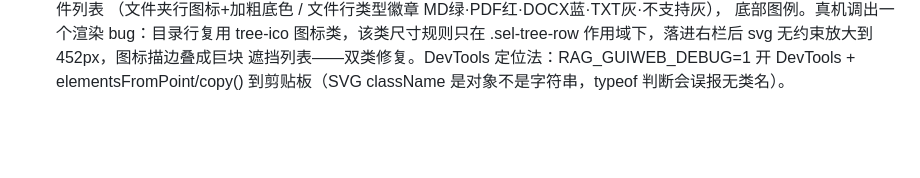
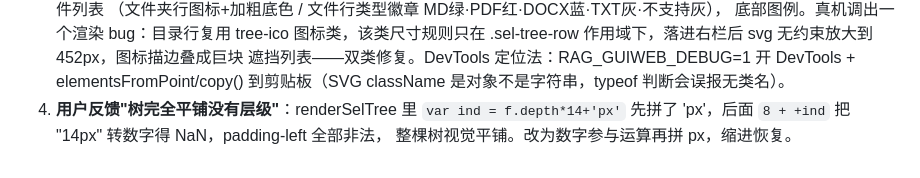
Before and after one commit to xbl2602/obsidian-rag, a Markdown page: TASK_LOG.md, the part around the change. Drawn GitHub-style; blank space fills up the shorter version.

Commit message:
docs: 问题44 附记4——目录树缩进 NaN 平铺记录

```diff
--- a/TASK_LOG.md
+++ b/TASK_LOG.md
@@ -2040,3 +2040,6 @@ Roadmap 状态）。
    遮挡列表——双类修复。DevTools 定位法：RAG_GUIWEB_DEBUG=1 开 DevTools +
    elementsFromPoint/copy() 到剪贴板（SVG className 是对象不是字符串，typeof
    判断会误报无类名）。
+4. **用户反馈"树完全平铺没有层级"**：renderSelTree 里 `var ind = f.depth*14+'px'`
+   先拼了 'px'，后面 `8 + +ind` 把 "14px" 转数字得 NaN，padding-left 全部非法，
+   整棵树视觉平铺。改为数字参与运算再拼 px，缩进恢复。
```
